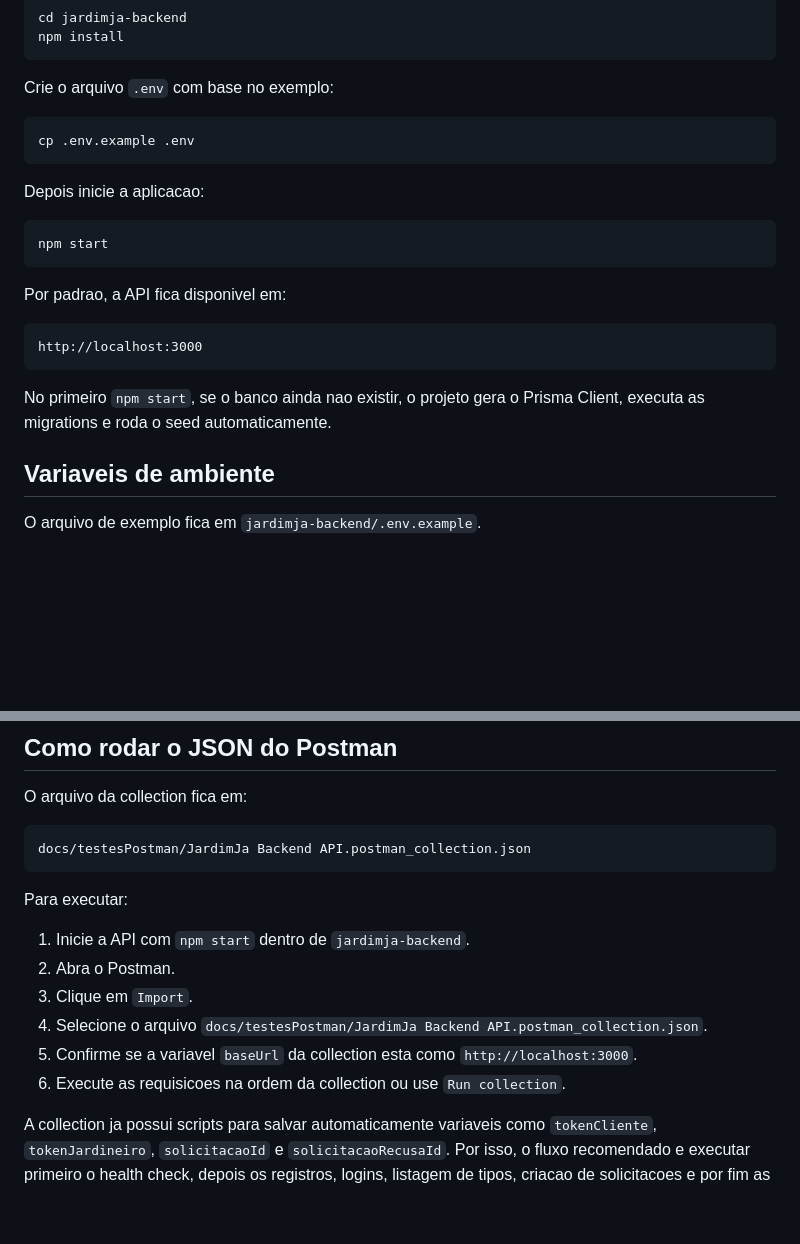
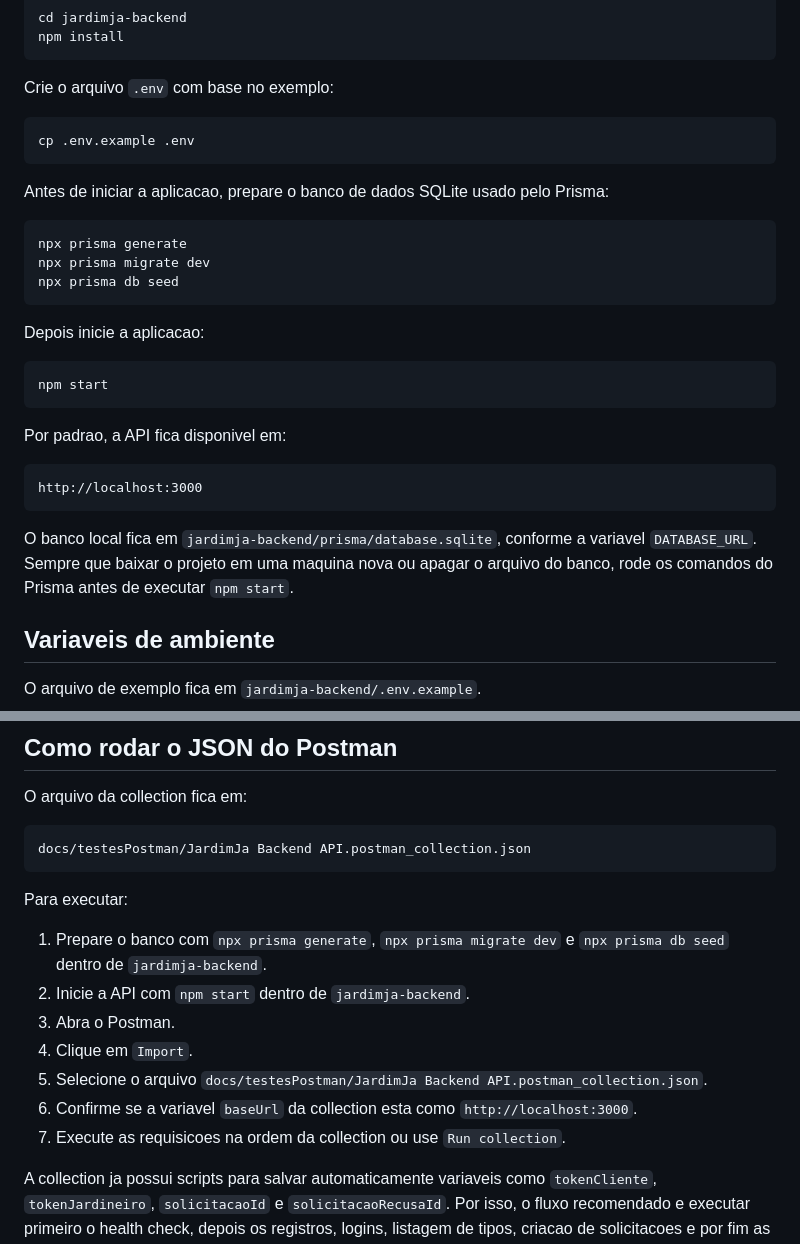
Before and after one commit to Athoosz/Projeto-LAMD, a Markdown page: README.md, 2 parts joined by grey strips. Drawn GitHub-style; blank space fills up the shorter version.

Commit message:
docs: update README

````diff
--- a/README.md
+++ b/README.md
@@ -50,6 +50,14 @@ Crie o arquivo `.env` com base no exemplo:
 cp .env.example .env
 ```
 
+Antes de iniciar a aplicacao, prepare o banco de dados SQLite usado pelo Prisma:
+
+```bash
+npx prisma generate
+npx prisma migrate dev
+npx prisma db seed
+```
+
 Depois inicie a aplicacao:
 
 ```bash
@@ -62,7 +70,7 @@ Por padrao, a API fica disponivel em:
 http://localhost:3000
 ```
 
-No primeiro `npm start`, se o banco ainda nao existir, o projeto gera o Prisma Client, executa as migrations e roda o seed automaticamente.
+O banco local fica em `jardimja-backend/prisma/database.sqlite`, conforme a variavel `DATABASE_URL`. Sempre que baixar o projeto em uma maquina nova ou apagar o arquivo do banco, rode os comandos do Prisma antes de executar `npm start`.
 
 ## Variaveis de ambiente
 
@@ -101,12 +109,13 @@ docs/testesPostman/JardimJa Backend API.postman_collection.json
 
 Para executar:
 
-1. Inicie a API com `npm start` dentro de `jardimja-backend`.
-2. Abra o Postman.
-3. Clique em `Import`.
-4. Selecione o arquivo `docs/testesPostman/JardimJa Backend API.postman_collection.json`.
-5. Confirme se a variavel `baseUrl` da collection esta como `http://localhost:3000`.
-6. Execute as requisicoes na ordem da collection ou use `Run collection`.
+1. Prepare o banco com `npx prisma generate`, `npx prisma migrate dev` e `npx prisma db seed` dentro de `jardimja-backend`.
+2. Inicie a API com `npm start` dentro de `jardimja-backend`.
+3. Abra o Postman.
+4. Clique em `Import`.
+5. Selecione o arquivo `docs/testesPostman/JardimJa Backend API.postman_collection.json`.
+6. Confirme se a variavel `baseUrl` da collection esta como `http://localhost:3000`.
+7. Execute as requisicoes na ordem da collection ou use `Run collection`.
 
 A collection ja possui scripts para salvar automaticamente variaveis como `tokenCliente`, `tokenJardineiro`, `solicitacaoId` e `solicitacaoRecusaId`. Por isso, o fluxo recomendado e executar primeiro o health check, depois os registros, logins, listagem de tipos, criacao de solicitacoes e por fim as atualizacoes de status.
 
````
